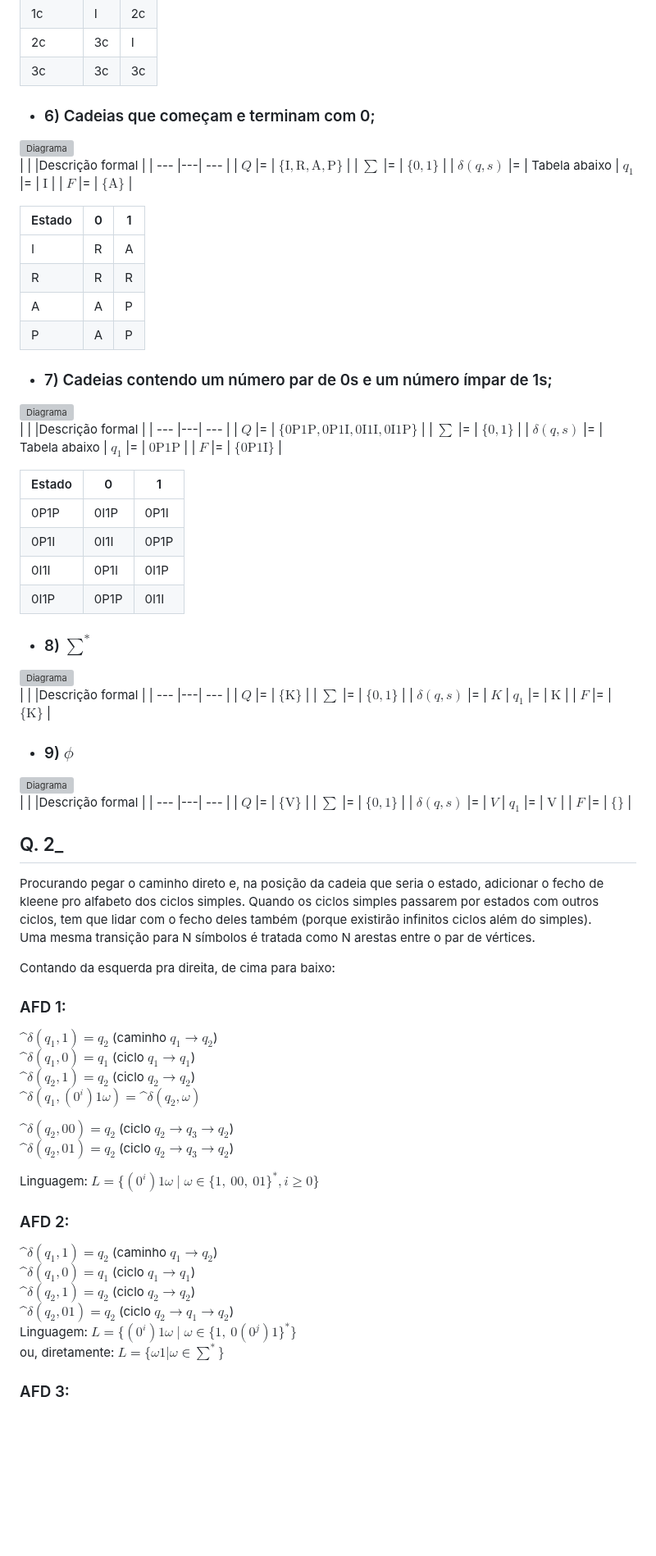
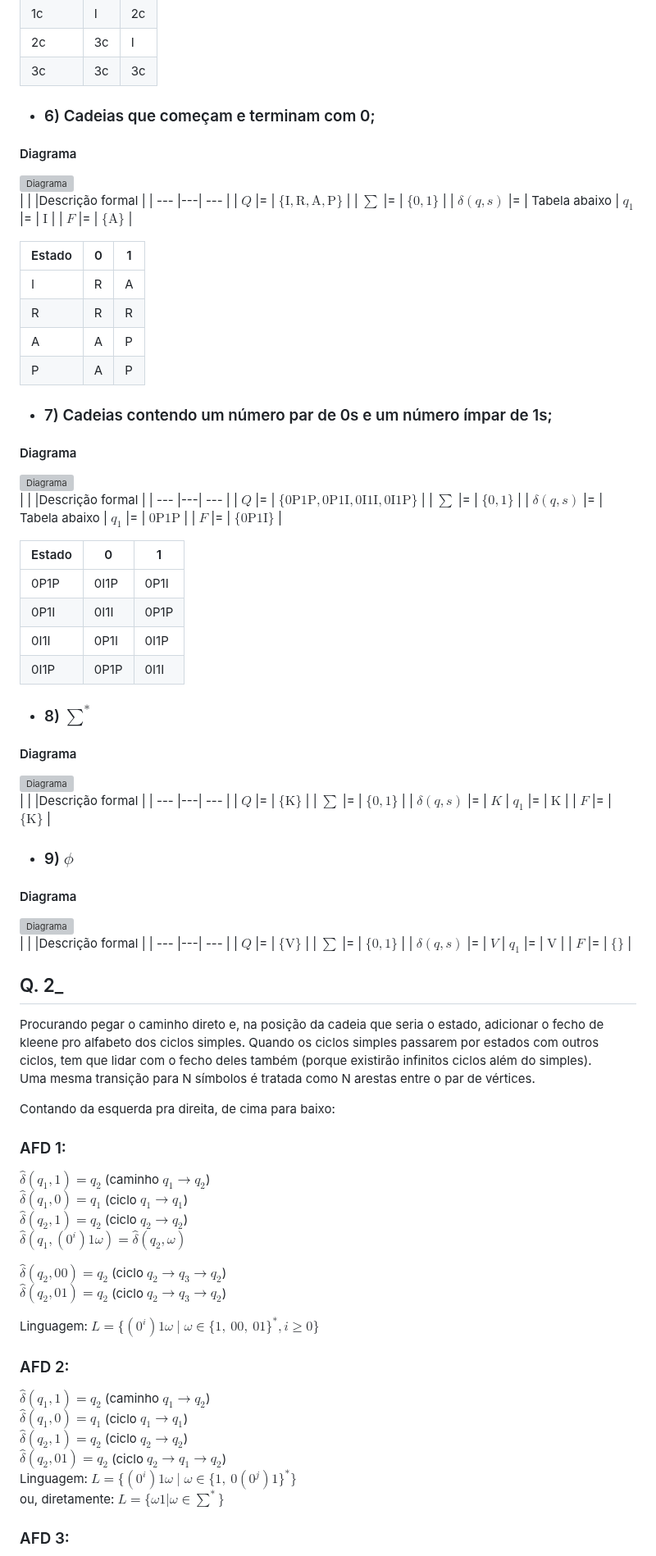
Before and after one commit to Marcos7765/LFA, a Markdown page: listas/1/index.md, the part around one of its changes. Shown at 82% size. Drawn GitHub-style; blank space fills up the shorter version; grey boxes are pictures that could not be loaded.

```diff
--- a/listas/1/index.md
+++ b/listas/1/index.md
@@ -82,6 +84,7 @@ Aluno: Marcos Vinícius Bandeira Irigoyen
 | 2c   | 3c | I |
 | 3c   | 3c | 3c |
 - ### 6) Cadeias que começam e terminam com 0;
+#### Diagrama
 ![Diagrama](q1_6.svg)
 |  | |Descrição formal |
 | ---      |---| --- |
@@ -98,6 +101,7 @@ Aluno: Marcos Vinícius Bandeira Irigoyen
 | A    | A | P |
 | P    | A | P |
 - ### 7) Cadeias contendo um número par de 0s e um número ímpar de 1s;
+#### Diagrama
 ![Diagrama](q1_7.svg)
 |  | |Descrição formal |
 | ---      |---| --- |
@@ -114,6 +118,7 @@ Aluno: Marcos Vinícius Bandeira Irigoyen
 | 0I1I    | 0P1I | 0I1P |
 | 0I1P    | 0P1P | 0I1I |
 - ### 8) $\sum^*$
+#### Diagrama
 ![Diagrama](q1_8.svg)
 |  | |Descrição formal |
 | ---      |---| --- |
@@ -123,6 +128,7 @@ Aluno: Marcos Vinícius Bandeira Irigoyen
 | $q_1$    |=  | $\text{K}$ |
 | $F$      |=  | $\{\text{K}\}$ |
 - ### 9) $\phi$
+#### Diagrama
 ![Diagrama](q1_9.svg)
 |  | |Descrição formal |
 | ---      |---| --- |
@@ -139,21 +145,21 @@ Uma mesma transição para N símbolos é tratada como N arestas entre o par de
 Contando da esquerda pra direita, de cima para baixo:
 
 ### AFD 1:
-$\^\delta(q_1, 1) = q_2$ (caminho $q_1 \rightarrow q_2$)
-$\^\delta(q_1, 0) = q_1$ (ciclo $q_1 \rightarrow q_1$)
-$\^\delta(q_2, 1) = q_2$ (ciclo $q_2 \rightarrow q_2$)
-$\^\delta(q_1, (0^i)1\omega) = \^\delta(q_2, \omega)$
+$\hat{\delta}(q_1, 1) = q_2$ (caminho $q_1 \rightarrow q_2$)
+$\hat{\delta}(q_1, 0) = q_1$ (ciclo $q_1 \rightarrow q_1$)
+$\hat{\delta}(q_2, 1) = q_2$ (ciclo $q_2 \rightarrow q_2$)
+$\hat{\delta}(q_1, (0^i)1\omega) = \hat{\delta}(q_2, \omega)$
 
-$\^\delta(q_2, 00) = q_2$ (ciclo $q_2 \rightarrow q_3 \rightarrow q_2$)
-$\^\delta(q_2, 01) = q_2$ (ciclo $q_2 \rightarrow q_3 \rightarrow q_2$)
+$\hat{\delta}(q_2, 00) = q_2$ (ciclo $q_2 \rightarrow q_3 \rightarrow q_2$)
+$\hat{\delta}(q_2, 01) = q_2$ (ciclo $q_2 \rightarrow q_3 \rightarrow q_2$)
 
 Linguagem: $L = \{(0^i)1\omega \mid \omega \in \{1,\ 00,\ 01\}^* , i \ge 0\}$
 
 ### AFD 2:
-$\^\delta(q_1, 1) = q_2$ (caminho $q_1 \rightarrow q_2$)
-$\^\delta(q_1, 0) = q_1$ (ciclo $q_1 \rightarrow q_1$)
-$\^\delta(q_2, 1) = q_2$ (ciclo $q_2 \rightarrow q_2$)
-$\^\delta(q_2, 01) = q_2$ (ciclo $q_2 \rightarrow q_1 \rightarrow q_2$)
+$\hat{\delta}(q_1, 1) = q_2$ (caminho $q_1 \rightarrow q_2$)
+$\hat{\delta}(q_1, 0) = q_1$ (ciclo $q_1 \rightarrow q_1$)
+$\hat{\delta}(q_2, 1) = q_2$ (ciclo $q_2 \rightarrow q_2$)
+$\hat{\delta}(q_2, 01) = q_2$ (ciclo $q_2 \rightarrow q_1 \rightarrow q_2$)
 Linguagem: $L = \{ (0^i)1\omega \mid \omega \in \{1,\ 0(0^j)1\}^* \}$
 ou, diretamente: $L = \{ \omega1 |\omega \in \sum^* \}$
 
```
Also changed, not shown: other parts of listas/1/index.md (+15 -13 lines).
